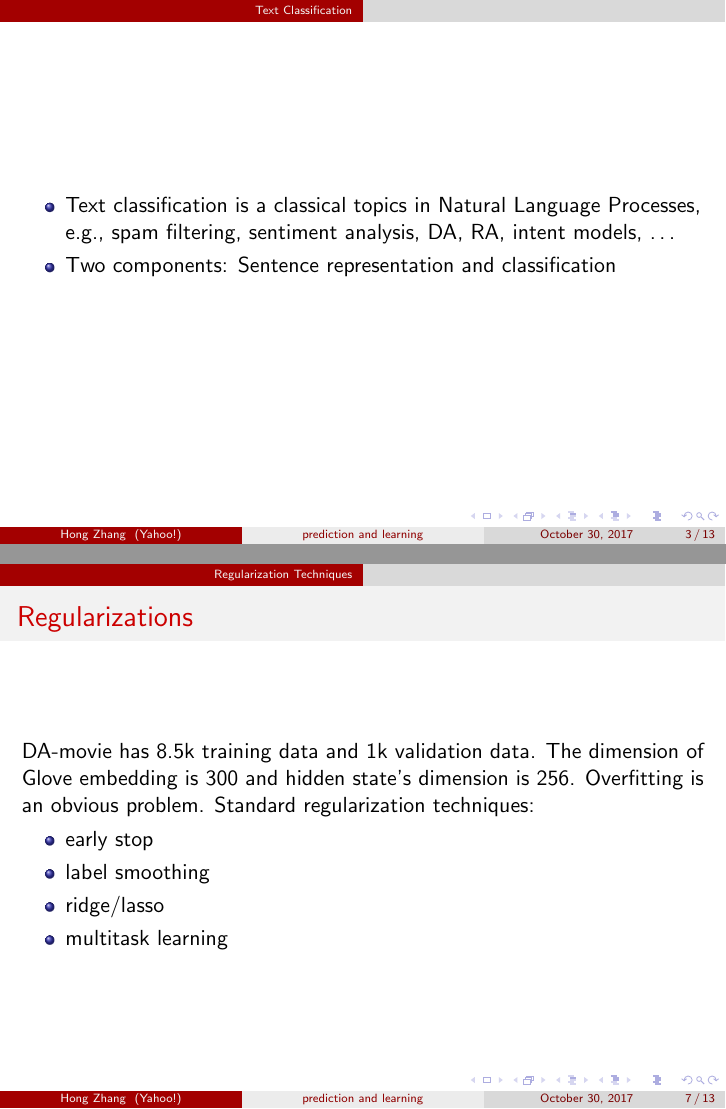
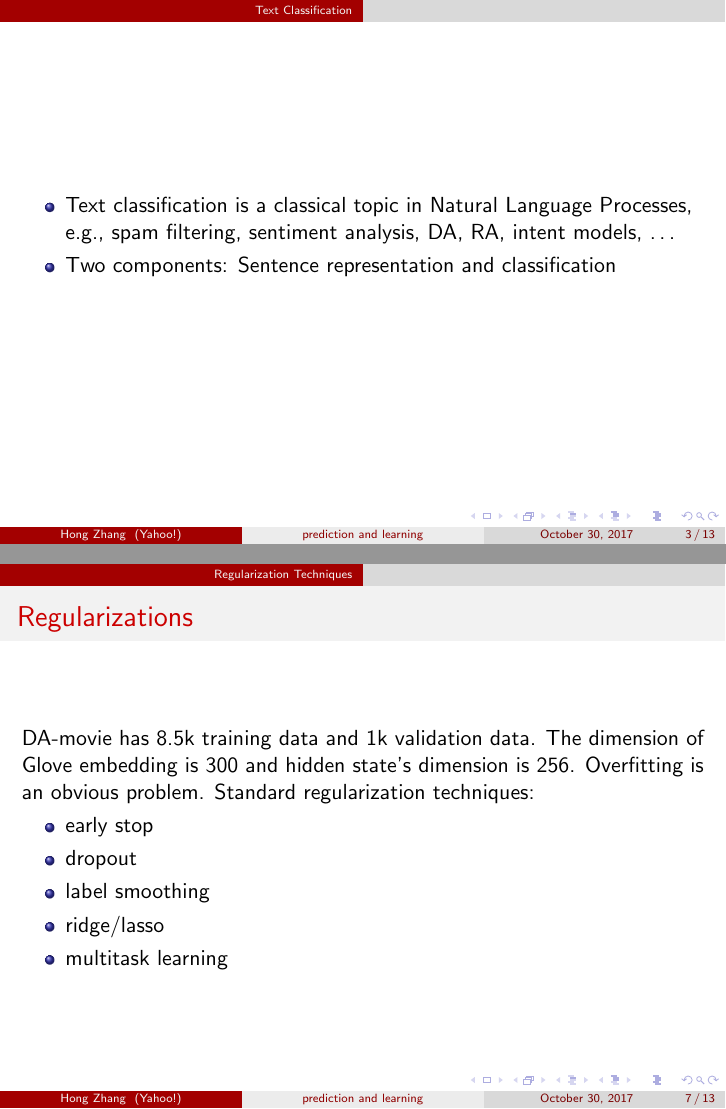
Before and after one commit to hongzhangbrown/slides, LaTeX slides (teamtalk/TeamTalk.tex): pages 3 and 7 of 13, joined at a grey line. Compiled offline with pdfLaTeX.

Commit message:
correct typos

```diff
--- a/teamtalk/TeamTalk.tex
+++ b/teamtalk/TeamTalk.tex
@@ -119,7 +119,7 @@ Yahoo Researh \\ % Your institution for the title page
 \section{Text Classification}
 \begin{frame}
 \begin{itemize}
-\item Text classification is a classical topics in Natural Language Processes, e.g., spam filtering,
+\item Text classification is a classical topic in Natural Language Processes, e.g., spam filtering,
 sentiment analysis,  DA, RA, intent models, \ldots
 \item Two components: Sentence representation and classification
 \end{itemize}
@@ -169,6 +169,7 @@ DA-movie has 8.5k training data and 1k validation data.  The dimension of Glove
 Standard regularization techniques:
 \begin{itemize}
 \item early stop
+\item dropout
 \item label smoothing
 \item ridge/lasso
 \item multitask learning
```
Also changed, not shown: teamtalk/TeamTalk.pdf, 6 other files.
